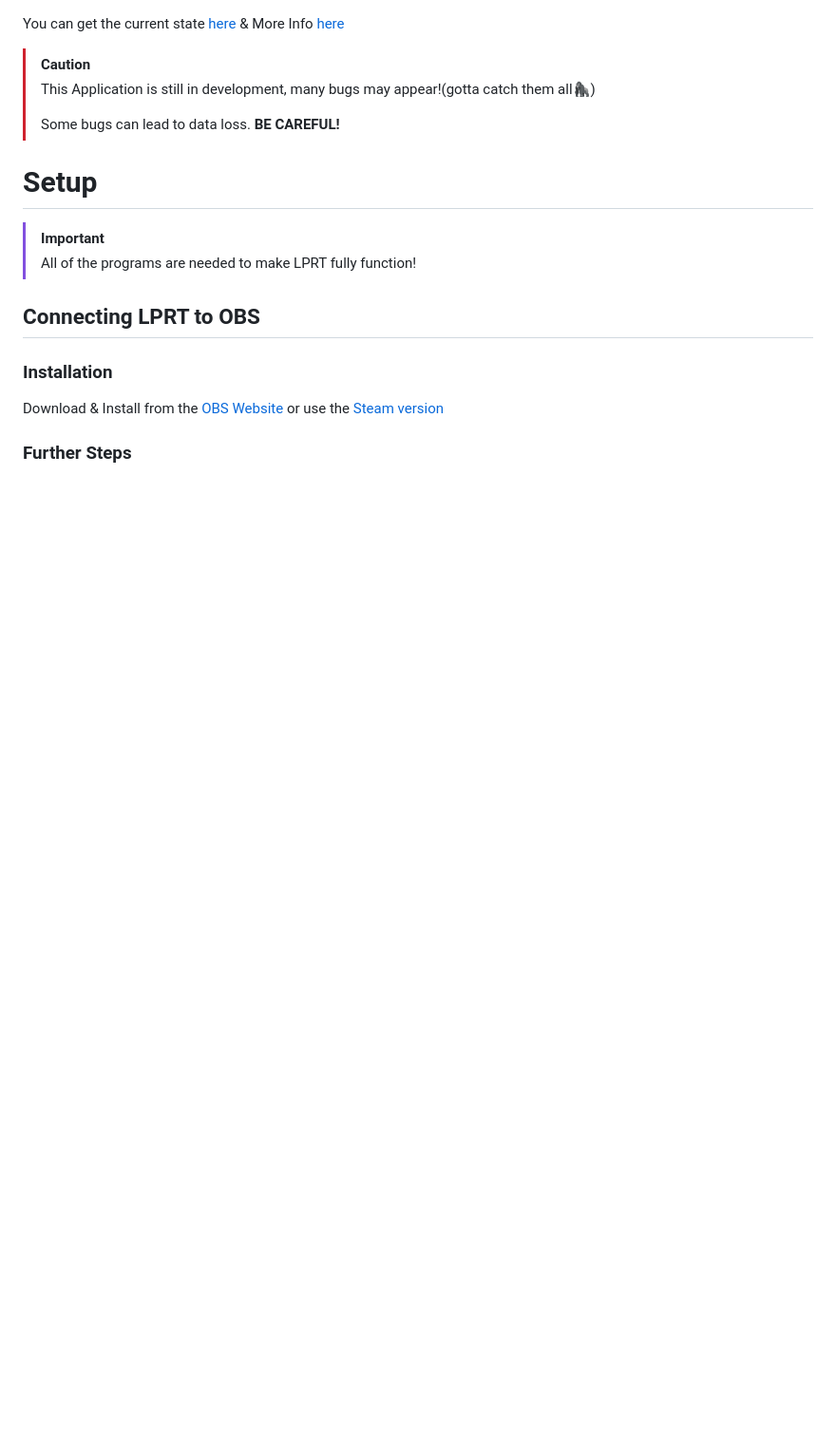
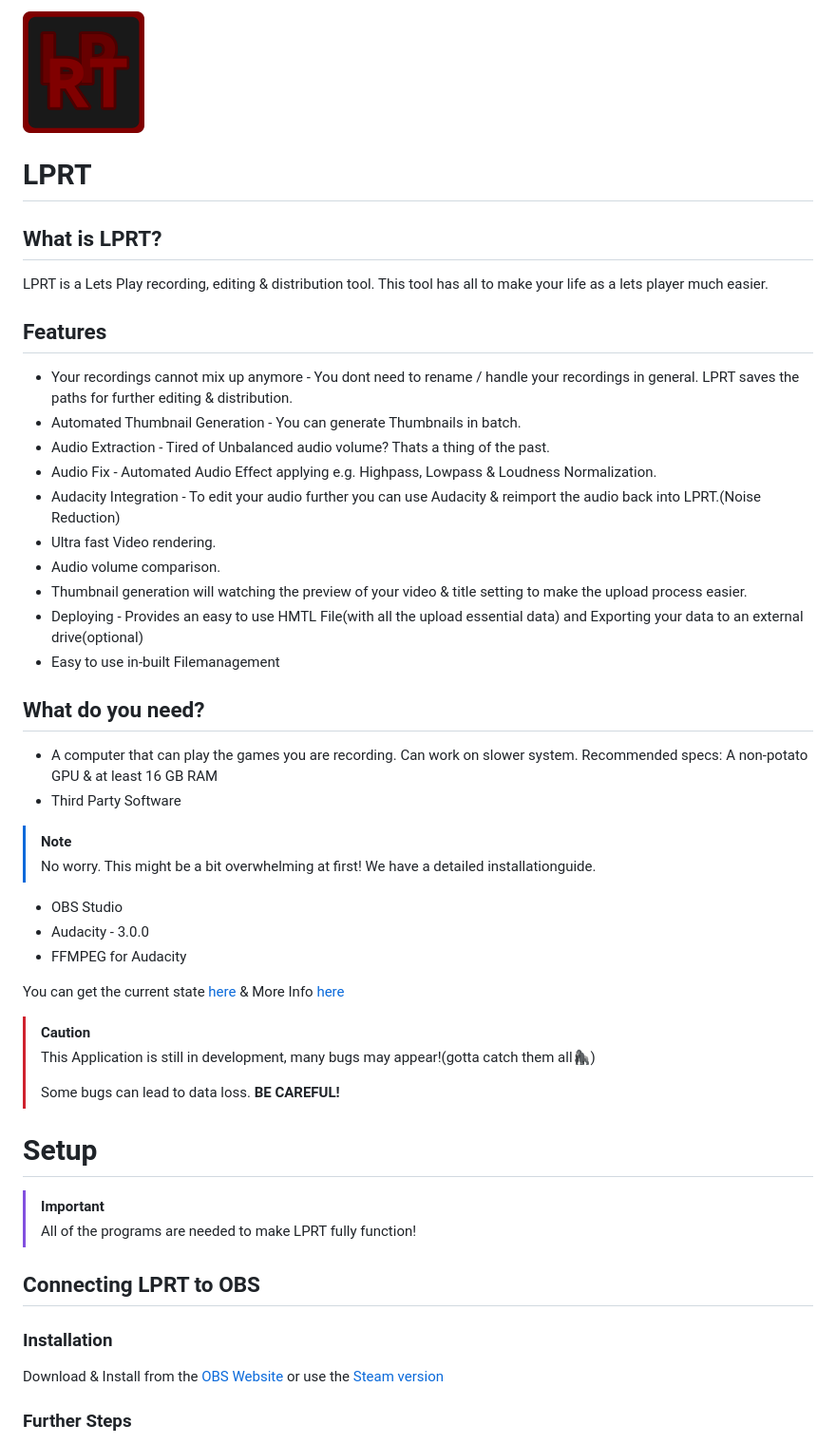
Before and after one commit to justusdecker/Lets-play-recording-tool, a Markdown page: README.md, the part around the change. Shown: that part at 95% size. GitHub-like rendering; pictures changed too: logo.png (added); blank space fills up the shorter version.

```diff
--- a/README.md
+++ b/README.md
@@ -1,9 +1,47 @@
+<img width="128" height="128" alt="logo" src="logo.png" />
+
+
+# LPRT
+
+## What is LPRT?
+
+LPRT is a Lets Play recording, editing & distribution tool.
+This tool has all to make your life as a lets player much easier.
+
+## Features
+- Your recordings cannot mix up anymore - You dont need to rename / handle your recordings in general. LPRT saves the paths for further editing & distribution.
+- Automated Thumbnail Generation - You can generate Thumbnails in batch.
+- Audio Extraction - Tired of Unbalanced audio volume? Thats a thing of the past.
+- Audio Fix - Automated Audio Effect applying e.g. Highpass, Lowpass & Loudness Normalization.
+- Audacity Integration - To edit your audio further you can use Audacity & reimport the audio back into LPRT.(Noise Reduction)
+- Ultra fast Video rendering.
+- Audio volume comparison.
+- Thumbnail generation will watching the preview of your video & title setting to make the upload process easier.
+- Deploying - Provides an easy to use HMTL File(with all the upload essential data) and Exporting your data to an external drive(optional)
+- Easy to use in-built Filemanagement
+
+## What do you need?
+
+- A computer that can play the games you are recording. Can work on slower system. Recommended specs: A non-potato GPU & at least 16 GB RAM
+- Third Party Software
+> [!NOTE]
+> No worry. This might be a bit overwhelming at first!
+> We have a detailed installationguide.
+  - OBS Studio
+  - Audacity - 3.0.0
+  - FFMPEG for Audacity
+
+
 You can get the current state [here](https://github.com/justusdecker/Lets-play-recording-tool/milestones) & More Info [here](https://github.com/justusdecker/Lets-play-recording-tool/wiki/)
 
 > [!CAUTION]
 > This Application is still in development, many bugs may appear!(gotta catch them all🦍)
 >
 > Some bugs can lead to data loss. **BE CAREFUL!**
+
+
+
+
 
 
 
```
Also changed, not shown: 1 other file.
